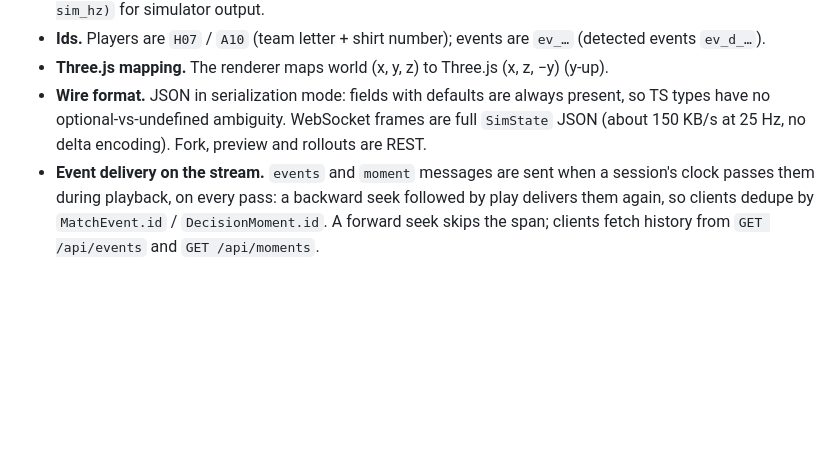
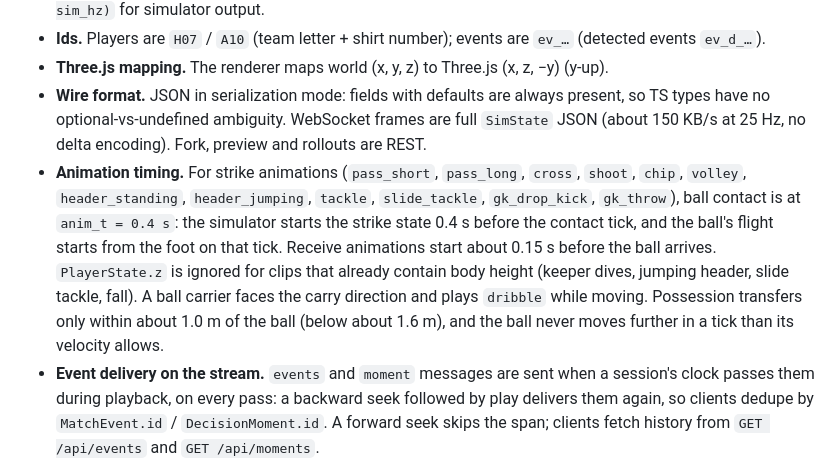
Before and after one commit to Ka1eidosc0pe/regolazo, a Markdown page: docs/ARCHITECTURE.md, the part around the change. Drawn GitHub-style; blank space fills up the shorter version.

Commit message:
Document animation timing and ball-continuity conventions
Co-Authored-By: Claude Opus 5.5 <noreply@anthropic.com>

```diff
--- a/docs/ARCHITECTURE.md
+++ b/docs/ARCHITECTURE.md
@@ -73,6 +73,7 @@ Vocabulary (event types, techniques, outcomes, phases) is in `shared/schemas/enu
 - **Ids.** Players are `H07` / `A10` (team letter + shirt number); events are `ev_…` (detected events `ev_d_…`).
 - **Three.js mapping.** The renderer maps world (x, y, z) to Three.js (x, z, −y) (y-up).
 - **Wire format.** JSON in serialization mode: fields with defaults are always present, so TS types have no optional-vs-undefined ambiguity. WebSocket frames are full `SimState` JSON (about 150 KB/s at 25 Hz, no delta encoding). Fork, preview and rollouts are REST.
+- **Animation timing.** For strike animations (`pass_short`, `pass_long`, `cross`, `shoot`, `chip`, `volley`, `header_standing`, `header_jumping`, `tackle`, `slide_tackle`, `gk_drop_kick`, `gk_throw`), ball contact is at `anim_t = 0.4 s`: the simulator starts the strike state 0.4 s before the contact tick, and the ball's flight starts from the foot on that tick. Receive animations start about 0.15 s before the ball arrives. `PlayerState.z` is ignored for clips that already contain body height (keeper dives, jumping header, slide tackle, fall). A ball carrier faces the carry direction and plays `dribble` while moving. Possession transfers only within about 1.0 m of the ball (below about 1.6 m), and the ball never moves further in a tick than its velocity allows.
 - **Event delivery on the stream.** `events` and `moment` messages are sent when a session's clock passes them during playback, on every pass: a backward seek followed by play delivers them again, so clients dedupe by `MatchEvent.id` / `DecisionMoment.id`. A forward seek skips the span; clients fetch history from `GET /api/events` and `GET /api/moments`.
 - **Detected events.** The Spotter may leave qualifiers it can't see as null (ground truth may not; see `GROUND_TRUTH_REQUIRED`) and identifies actors by `track_id` when it has no player id.
 - **Possession.** `possession_id` follows taxonomy §4.7 (new id on a change of team *and* on every restart) and is the same number in `SimState` and `MatchEvent`.
```
